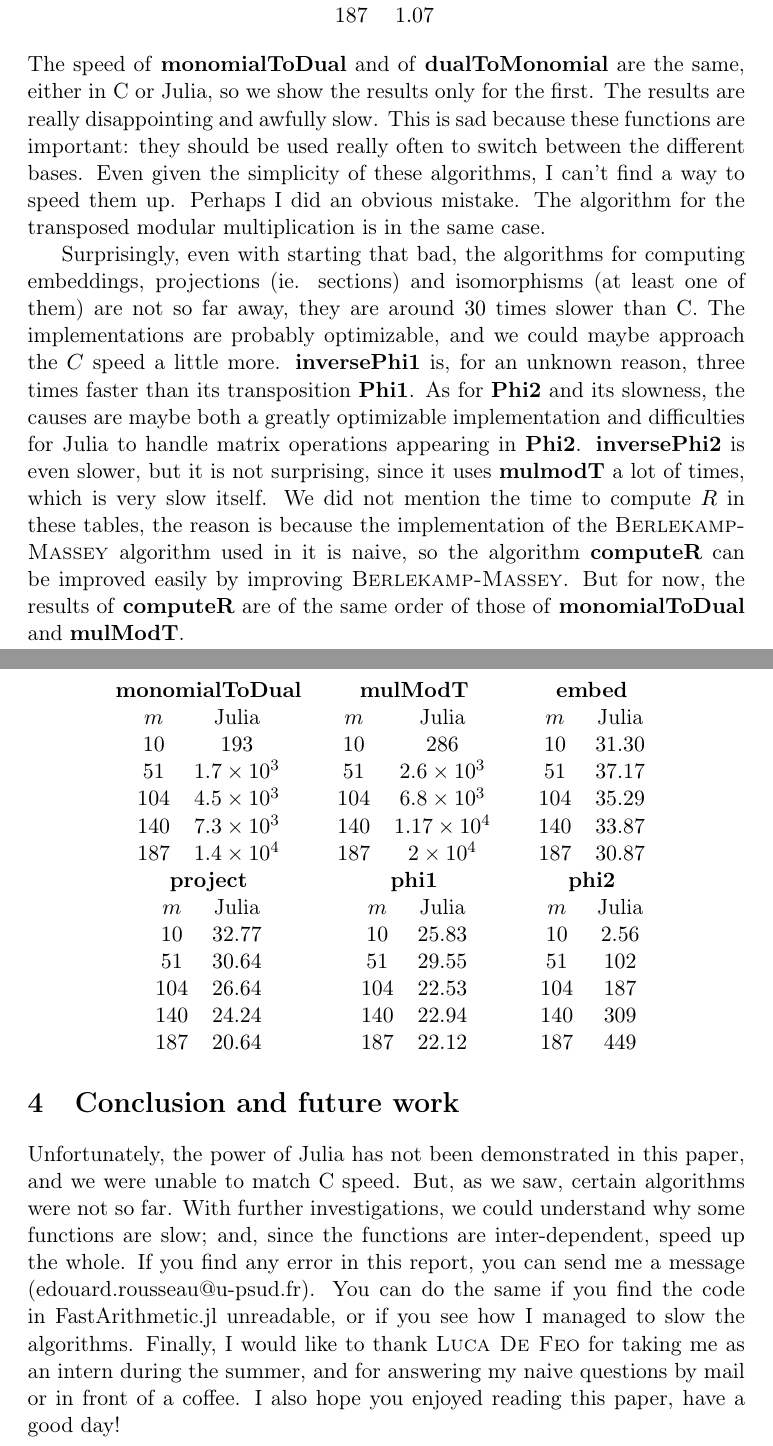
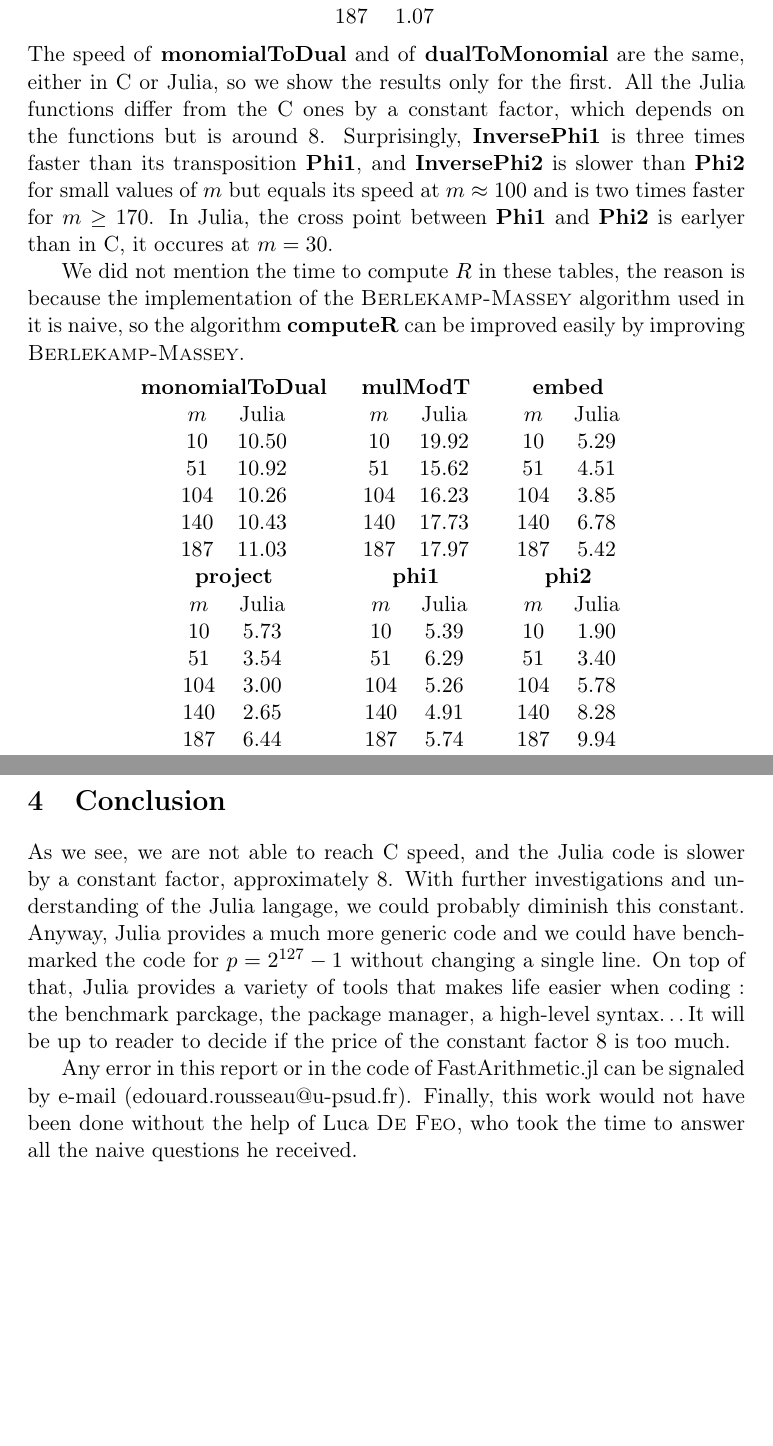
Before and after one commit to artichaut/fastarithmetic, a LaTeX paper (report/report.tex): two parts of pages 12 and 13 of 14, joined at a grey line, cut so that both start at the same text, the shorter picture padded with empty space. Compiled offline with pdfLaTeX.

Commit message:
new report

```diff
--- a/report/report.tex
+++ b/report/report.tex
@@ -686,40 +684,31 @@ function is calling C code.
   \end{tabular}
 \end{center}
 The speed of \textbf{monomialToDual} and of \textbf{dualToMonomial} are the
-same, either in C or Julia, so we show the results only for the first. The
-results are really disappointing and awfully slow. This is sad because these
-functions are important: they should be used really often to switch between
-the different bases. Even given the simplicity of these algorithms, I can't
-find a way to speed them up. Perhaps I did an obvious mistake. The algorithm
-for the transposed modular multiplication is in the same case.
+same, either in C or Julia, so we show the results only for the first.
+All the Julia functions differ from the C ones by a
+constant factor, which depends on the functions but is around $8$.
+Surprisingly, \textbf{InversePhi1} is three times faster than its transposition
+\textbf{Phi1}, and \textbf{InversePhi2} is slower than \textbf{Phi2} for small
+values of $m$ but equals its speed at $m\approx 100$ and is two times faster for $m\geq170$.
+In Julia, the cross point between \textbf{Phi1} and \textbf{Phi2} is earlyer than
+in C, it occures at $m=30$.
 
-Surprisingly, even with starting that bad, the algorithms for computing
-embeddings, projections (ie. sections) and isomorphisms (at least one of them)
-are not so far away, they are around $30$ times slower than C. The
-implementations are probably optimizable, and we could maybe approach the $C$
-speed a little more. \textbf{inversePhi1} is, for an unknown
-reason, three times faster than its transposition \textbf{Phi1}. As for
-\textbf{Phi2} and its slowness, the causes are maybe both a greatly optimizable
-implementation and difficulties for Julia to handle matrix operations
-appearing in \textbf{Phi2}. \textbf{inversePhi2} is even slower, but it is not
-surprising, since it uses \textbf{mulmodT} a lot of times, which is very slow
-itself. We did not mention the time to compute $R$ in these tables, the reason
+We did not mention the time to compute $R$ in these tables, the reason
 is because the implementation of the \textsc{Berlekamp-Massey} algorithm used
 in it is naive, so the algorithm \textbf{computeR} can be improved easily by
-improving \textsc{Berlekamp-Massey}. But for now, the results of
-\textbf{computeR}
-are of the same order of those of \textbf{monomialToDual} and \textbf{mulModT}.
+improving \textsc{Berlekamp-Massey}.
+
 \begin{center}
 \begin{tabular}[here]{ccc}
 \textbf{monomialToDual} & \textbf{mulModT} & \textbf{embed} \\
 
   \begin{tabular}[here]{cc}
    $m$ & Julia \\
-   $10$ & $193$\\
-   $51$ & $1.7\times 10^3$\\
-   $104$ & $4.5\times 10^3$\\
-   $140$ & $7.3\times 10^3$\\
-   $187$ & $1.4\times 10^4$\\
+   $10$ & $10.50$\\
+   $51$ & $10.92$\\
+   $104$ & $10.26$\\
+   $140$ & $10.43$\\
+   $187$ & $11.03$\\
 
   \end{tabular}
 
@@ -727,11 +716,11 @@ are of the same order of those of \textbf{monomialToDual} and \textbf{mulModT}.
 
   \begin{tabular}[here]{cc}
    $m$ & Julia \\
-   $10$ & $286$\\
-   $51$ & $2.6\times 10^3$\\
-   $104$ & $6.8\times 10^3$\\
-   $140$ & $1.17\times 10^4$\\
-   $187$ & $2\times 10^4$\\
+   $10$ & $19.92$\\
+   $51$ & $15.62$\\
+   $104$ & $16.23$\\
+   $140$ & $17.73$\\
+   $187$ & $17.97$\\
 
   \end{tabular}
 
@@ -739,11 +728,11 @@ are of the same order of those of \textbf{monomialToDual} and \textbf{mulModT}.
 
   \begin{tabular}[here]{cc}
    $m$ & Julia \\
-   $10$ & $31.30$\\
-   $51$ & $37.17$\\
-   $104$ & $35.29$\\
-   $140$ & $33.87$\\
-   $187$ & $30.87$\\
+   $10$ & $5.29$\\
+   $51$ & $4.51$\\
+   $104$ & $3.85$\\
+   $140$ & $6.78$\\
+   $187$ & $5.42$\\
 
   \end{tabular}\\
 
@@ -751,11 +740,11 @@ are of the same order of those of \textbf{monomialToDual} and \textbf{mulModT}.
 
   \begin{tabular}[here]{cc}
    $m$ & Julia \\
-   $10$ & $32.77$\\
-   $51$ & $30.64$\\
-   $104$ & $26.64$\\
-   $140$ & $24.24$\\
-   $187$ & $20.64$\\
+   $10$ & $5.73$\\
+   $51$ & $3.54$\\
+   $104$ & $3.00$\\
+   $140$ & $2.65$\\
+   $187$ & $6.44$\\
 
   \end{tabular}
 
@@ -763,11 +752,11 @@ are of the same order of those of \textbf{monomialToDual} and \textbf{mulModT}.
 
   \begin{tabular}[here]{cc}
    $m$ & Julia \\
-   $10$ & $25.83$\\
-   $51$ & $29.55$\\
-   $104$ & $22.53$\\
-   $140$ & $22.94$\\
-   $187$ & $22.12$\\
+   $10$ & $5.39$\\
+   $51$ & $6.29$\\
+   $104$ & $5.26$\\
+   $140$ & $4.91$\\
+   $187$ & $5.74$\\
 
   \end{tabular}
 
@@ -775,28 +764,30 @@ are of the same order of those of \textbf{monomialToDual} and \textbf{mulModT}.
 
   \begin{tabular}[here]{cc}
    $m$ & Julia \\
-   $10$ & $2.56$\\
-   $51$ & $102$\\
-   $104$ & $187$\\
-   $140$ & $309$\\
-   $187$ & $449$\\
+   $10$ & $1.90$\\
+   $51$ & $3.40$\\
+   $104$ & $5.78$\\
+   $140$ & $8.28$\\
+   $187$ & $9.94$\\
 
   \end{tabular}
 \end{tabular}
 \end{center}
 
-\section{Conclusion and future work}
-Unfortunately, the power of Julia has not been demonstrated in this paper, and
-we were unable to match C speed. But, as we saw, certain algorithms were not so
-far. With further investigations, we could understand why some functions are
-slow; and, since the functions are inter-dependent, speed up the whole. If you
-find any error in this report, you can send me a message
-(edouard.rousseau@u-psud.fr). You can do the same if you find the code in
-FastArithmetic.jl unreadable, or if you see how I managed to slow the
-algorithms. Finally, I would like to thank \textsc{Luca De Feo} for taking me
-as an intern during the summer, and for answering my naive questions by mail or
-in front of a coffee. I also hope you enjoyed reading this paper, have a good
-day!
+\section{Conclusion}
+As we see, we are not able to reach C speed, and the Julia code is slower by a
+constant factor, approximately $8$. With further investigations and
+understanding of the Julia langage, we could probably diminish this constant.
+Anyway, Julia provides a much more generic code and we could have benchmarked
+the code for $p=2^{127}-1$ without changing a single line. On top of that, Julia
+provides a variety of tools that makes life easier when coding : the benchmark
+parckage, the package manager, a high-level syntax\dots It will be up to reader
+to decide if the price of the constant factor $8$ is too much.
+
+Any error in this report or in the code of FastArithmetic.jl can be signaled by
+e-mail (edouard.rousseau@u-psud.fr). Finally, this work would not have been done
+without the help of Luca \textsc{De Feo}, who took the time to answer all the
+naive questions he received.
 
 
 \clearpage
```
Also changed, not shown: report/report.tex (70 more changed lines).
